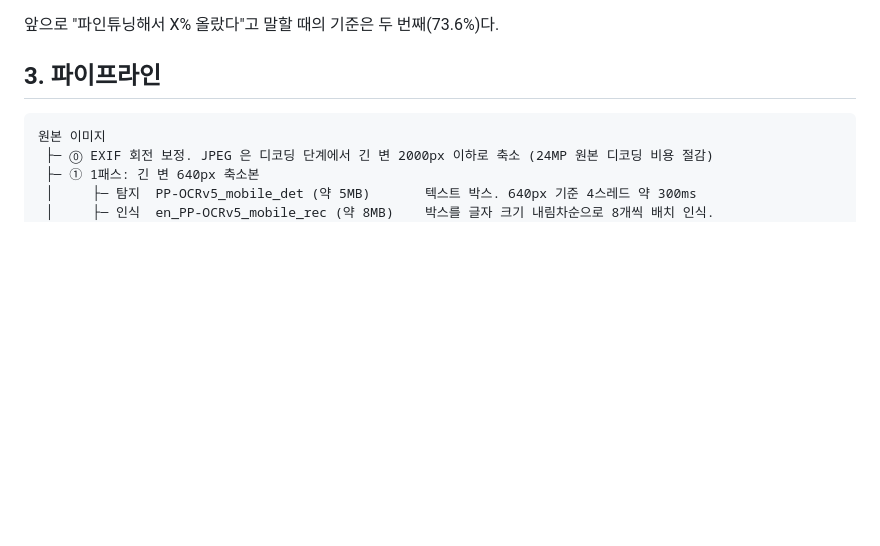
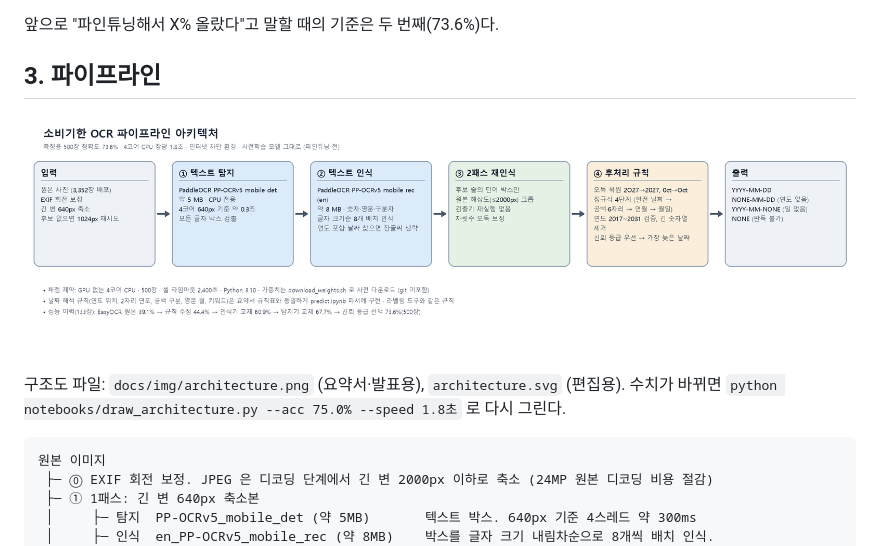
Before and after one commit to LEEbyeongchul/itda3-CODE-subway, a Markdown page: docs/기술_설명.md, the part around the change. GitHub-like rendering; pictures changed too: docs/img/architecture.png (added); blank space fills up the shorter version.

Commit message:
docs: 아키텍처 구조도(PNG/SVG) 생성 스크립트와 그림, 학습 목록 정리 스크립트
Co-Authored-By: Claude Fable 5.1 <noreply@anthropic.com>
Claude-Session: https://claude.ai/code/session_01BFZhGAP76pGuTynfWad436

````diff
--- a/docs/기술_설명.md
+++ b/docs/기술_설명.md
@@ -18,6 +18,10 @@
 앞으로 "파인튜닝해서 X% 올랐다"고 말할 때의 기준은 두 번째(73.6%)다.
 
 ## 3. 파이프라인
+
+![아키텍처](img/architecture.png)
+
+구조도 파일: `docs/img/architecture.png` (요약서·발표용), `architecture.svg` (편집용). 수치가 바뀌면 `python notebooks/draw_architecture.py --acc 75.0% --speed 1.8초` 로 다시 그린다.
 
 ```
 원본 이미지
````
Also changed, not shown: 3 other files.
